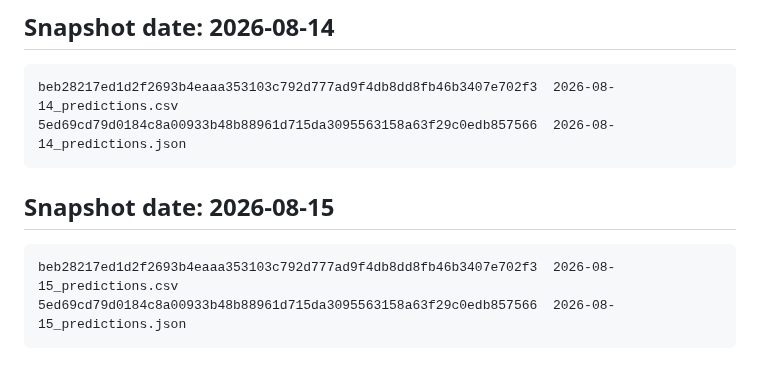
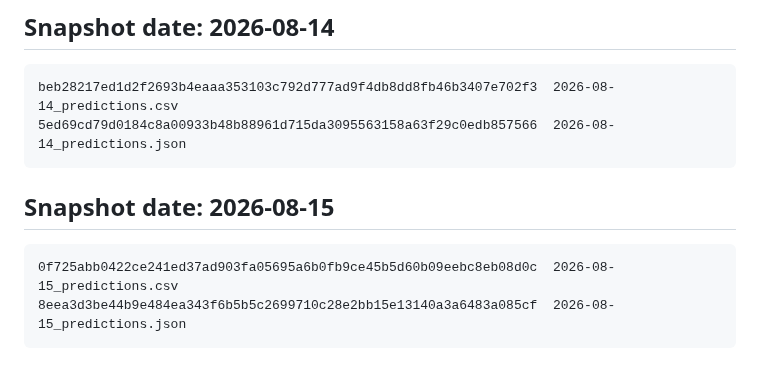
Before and after one commit to rnorlund/mtg-liquidity-signal, a Markdown page: track_record/MANIFEST.md, the part around the change. GitHub-like rendering.

````diff
--- a/track_record/MANIFEST.md
+++ b/track_record/MANIFEST.md
@@ -748,9 +748,10 @@ beb28217ed1d2f2693b4eaaa353103c792d777ad9f4db8dd8fb46b3407e702f3  2026-08-14_pre
 ```
 
 
+
 ## Snapshot date: 2026-08-15
 
 ```
-beb28217ed1d2f2693b4eaaa353103c792d777ad9f4db8dd8fb46b3407e702f3  2026-08-15_predictions.csv
-5ed69cd79d0184c8a00933b48b88961d715da3095563158a63f29c0edb857566  2026-08-15_predictions.json
+0f725abb0422ce241ed37ad903fa05695a6b0fb9ce45b5d60b09eebc8eb08d0c  2026-08-15_predictions.csv
+8eea3d3be44b9e484ea343f6b5b5c2699710c28e2bb15e13140a3a6483a085cf  2026-08-15_predictions.json
 ```
````
Also changed, not shown: TechnicalPaper/REPORT.md (+4 -4 lines), TechnicalPaper/figures/fig1_distribution.png, TechnicalPaper/figures/fig3_corroboration.png, social/liquidity_signal.png, 9 other files.
